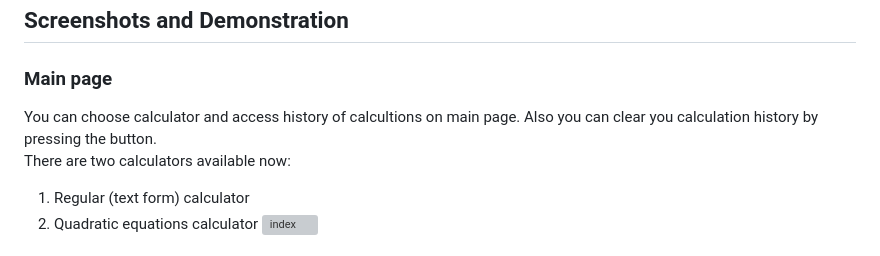
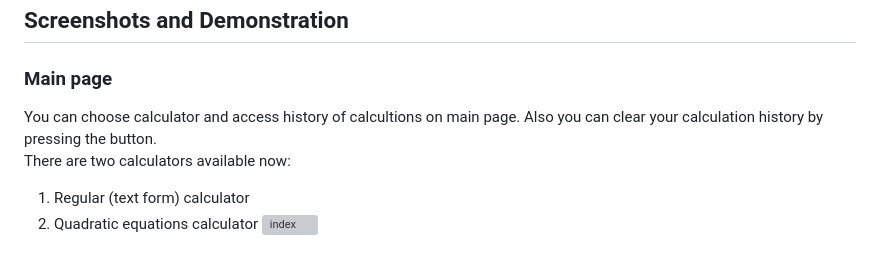
Before and after one commit to CONDUCTOR77747/calc_world, a Markdown page: README.md, the part around the change. Rendered like a GitHub page; grey boxes are pictures that could not be loaded.

Commit message:
Update README.md
typo fixed

```diff
--- a/README.md
+++ b/README.md
@@ -36,7 +36,7 @@ This website uses:<br />
 
 ## Screenshots and Demonstration
 ### Main page
-You can choose calculator and access history of calcultions on main page. Also you can clear you calculation history by pressing the button.<br />
+You can choose calculator and access history of calcultions on main page. Also you can clear your calculation history by pressing the button.<br />
 There are two calculators available now:<br />
 1. Regular (text form) calculator
 2. Quadratic equations calculator
```
